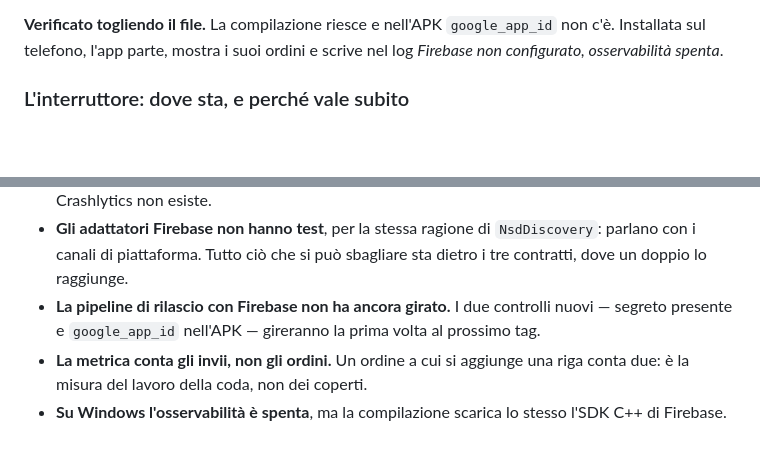
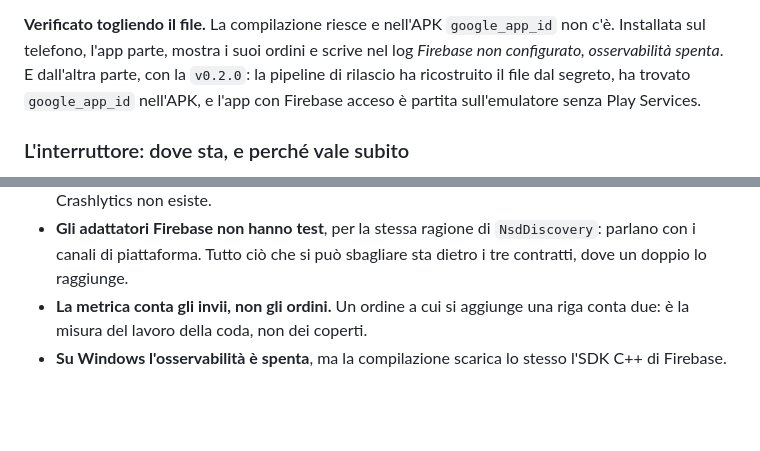
Before and after one commit to zanzaro-mirco/pos_sync, a Markdown page: ARCHITECTURE.md, 2 parts joined by grey strips. Drawn GitHub-style; blank space fills up the shorter version.

Commit message:
La pipeline di rilascio con Firebase ha girato: togli il limite dichiarato
Alla v0.2.0 il file è stato ricostruito dal segreto, google_app_id era nell'APK e l'app è partita sull'emulatore senza Play Services.

```diff
--- a/ARCHITECTURE.md
+++ b/ARCHITECTURE.md
@@ -795,7 +795,9 @@ servizi Google, quindi se manca l'osservabilità è spenta, qualunque cosa dican
 
 **Verificato togliendo il file.** La compilazione riesce e nell'APK `google_app_id` non c'è.
 Installata sul telefono, l'app parte, mostra i suoi ordini e scrive nel log *Firebase non
-configurato, osservabilità spenta*.
+configurato, osservabilità spenta*. E dall'altra parte, con la `v0.2.0`: la pipeline di
+rilascio ha ricostruito il file dal segreto, ha trovato `google_app_id` nell'APK, e l'app con
+Firebase acceso è partita sull'emulatore senza Play Services.
 
 ### L'interruttore: dove sta, e perché vale subito
 
@@ -1076,8 +1078,6 @@ e riaperto il file.
 - **Gli adattatori Firebase non hanno test**, per la stessa ragione di `NsdDiscovery`: parlano con
   i canali di piattaforma. Tutto ciò che si può sbagliare sta dietro i tre contratti, dove un
   doppio lo raggiunge.
-- **La pipeline di rilascio con Firebase non ha ancora girato.** I due controlli nuovi —
-  segreto presente e `google_app_id` nell'APK — gireranno la prima volta al prossimo tag.
 - **La metrica conta gli invii, non gli ordini.** Un ordine a cui si aggiunge una riga conta
   due: è la misura del lavoro della coda, non dei coperti.
 - **Su Windows l'osservabilità è spenta**, ma la compilazione scarica lo stesso l'SDK C++ di
```
